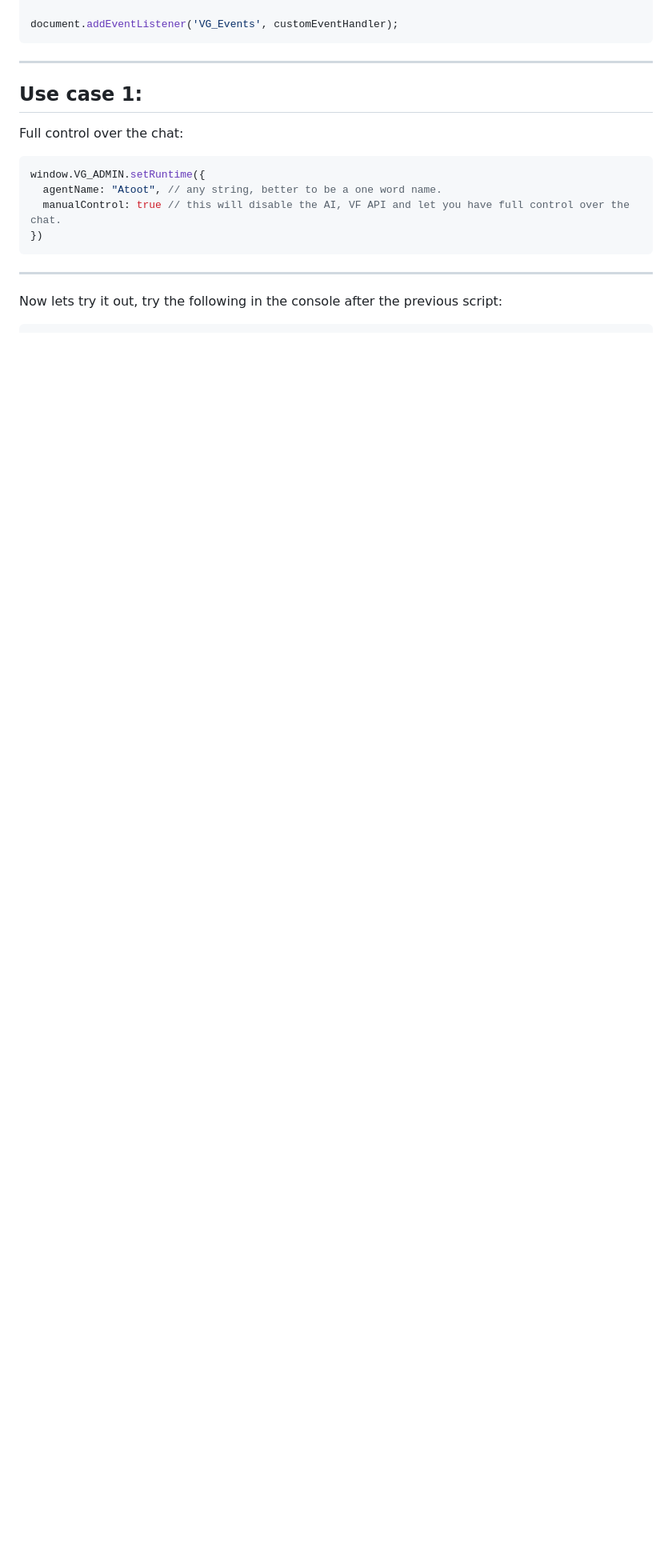
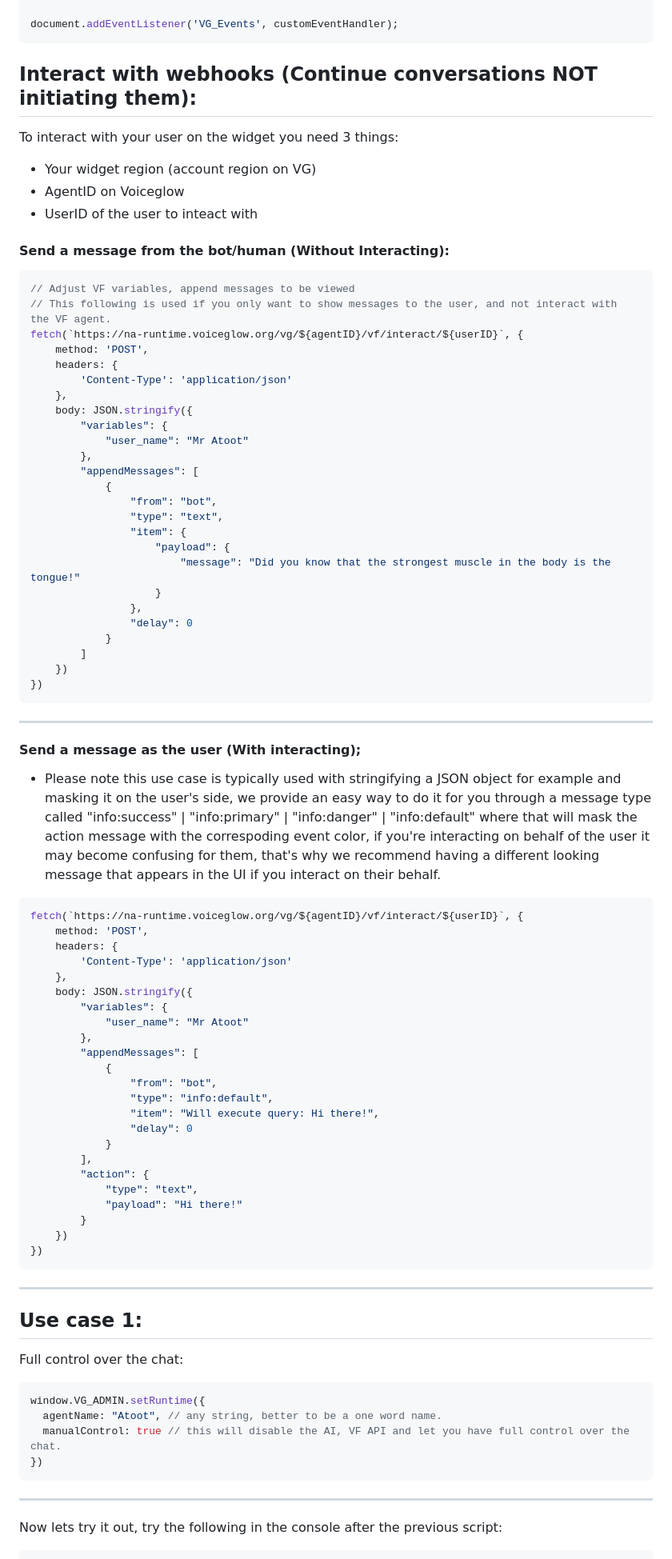
Before and after one commit to Moe03/Voiceglow, a Markdown page: README.md, the part around the change. Shown: that part at 80% size. GitHub-like rendering; blank space fills up the shorter version.

````diff
--- a/README.md
+++ b/README.md
@@ -79,6 +79,69 @@ function customEventHandler(e: CustomEvent<VGCustomEvent>){
     }
 
 document.addEventListener('VG_Events', customEventHandler);
+```
+
+## Interact with webhooks (Continue conversations NOT initiating them):
+To interact with your user on the widget you need 3 things:
+- Your widget region (account region on VG)
+- AgentID on Voiceglow
+- UserID of the user to inteact with
+
+#### Send a message from the bot/human (Without Interacting):
+```ts
+// Adjust VF variables, append messages to be viewed
+// This following is used if you only want to show messages to the user, and not interact with the VF agent.
+fetch(`https://na-runtime.voiceglow.org/vg/${agentID}/vf/interact/${userID}`, {
+    method: 'POST',
+    headers: {
+        'Content-Type': 'application/json'
+    },
+    body: JSON.stringify({
+        "variables": {
+            "user_name": "Mr Atoot"
+        },
+        "appendMessages": [
+            {
+                "from": "bot",
+                "type": "text",
+                "item": {
+                    "payload": {
+                        "message": "Did you know that the strongest muscle in the body is the tongue!"
+                    }
+                },
+                "delay": 0
+            }
+        ]
+    })
+})
+```
+___
+#### Send a message as the user (With interacting);
+- Please note this use case is typically used with stringifying a JSON object for example and masking it on the user's side, we provide an easy way to do it for you through a message type called "info:success" | "info:primary" | "info:danger" | "info:default" where that will mask the action message with the correspoding event color, if you're interacting on behalf of the user it may become confusing for them, that's why we recommend having a different looking message that appears in the UI if you interact on their behalf.
+```ts
+fetch(`https://na-runtime.voiceglow.org/vg/${agentID}/vf/interact/${userID}`, {
+    method: 'POST',
+    headers: {
+        'Content-Type': 'application/json'
+    },
+    body: JSON.stringify({
+        "variables": {
+            "user_name": "Mr Atoot"
+        },
+        "appendMessages": [
+            {
+                "from": "bot",
+                "type": "info:default",
+                "item": "Will execute query: Hi there!",
+                "delay": 0
+            }
+        ],
+        "action": {
+            "type": "text",
+            "payload": "Hi there!"
+        }
+    })
+})
 ```
 ___
 ## Use case 1: <br/>
````
